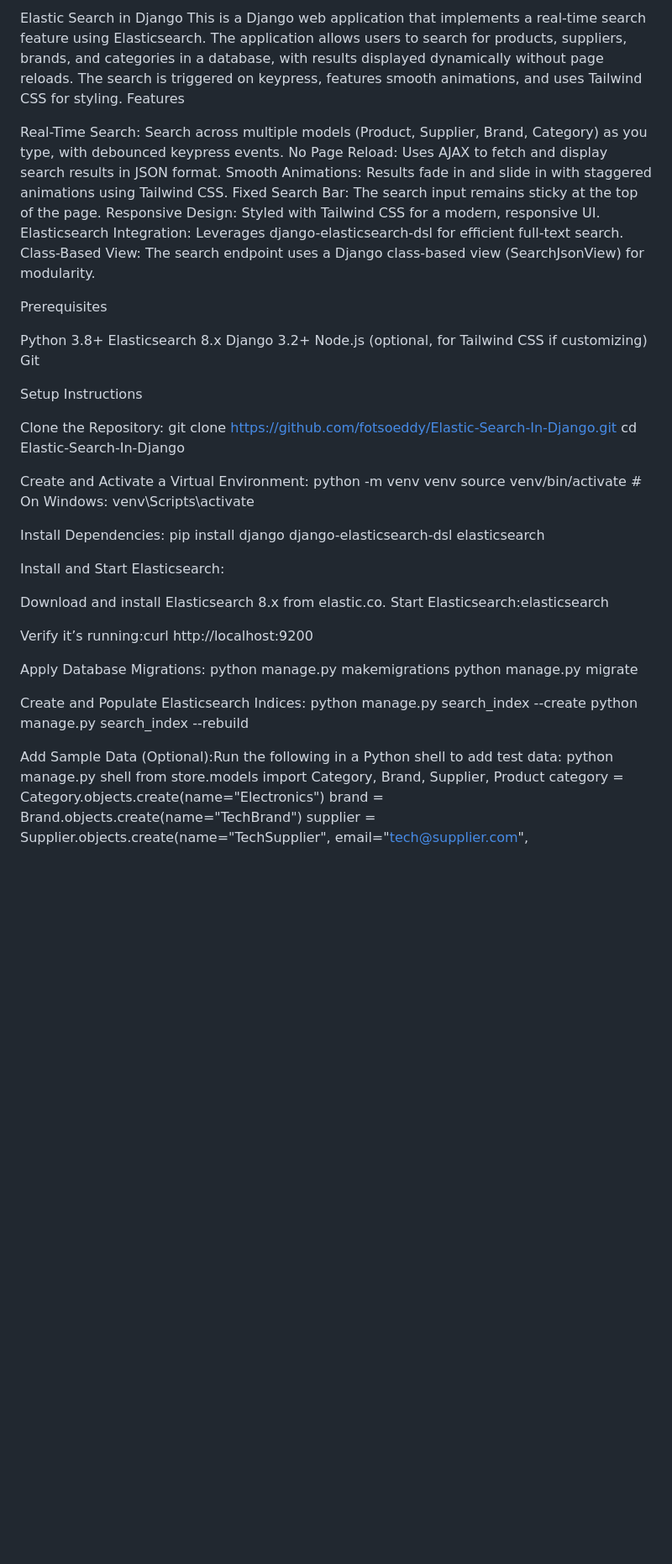
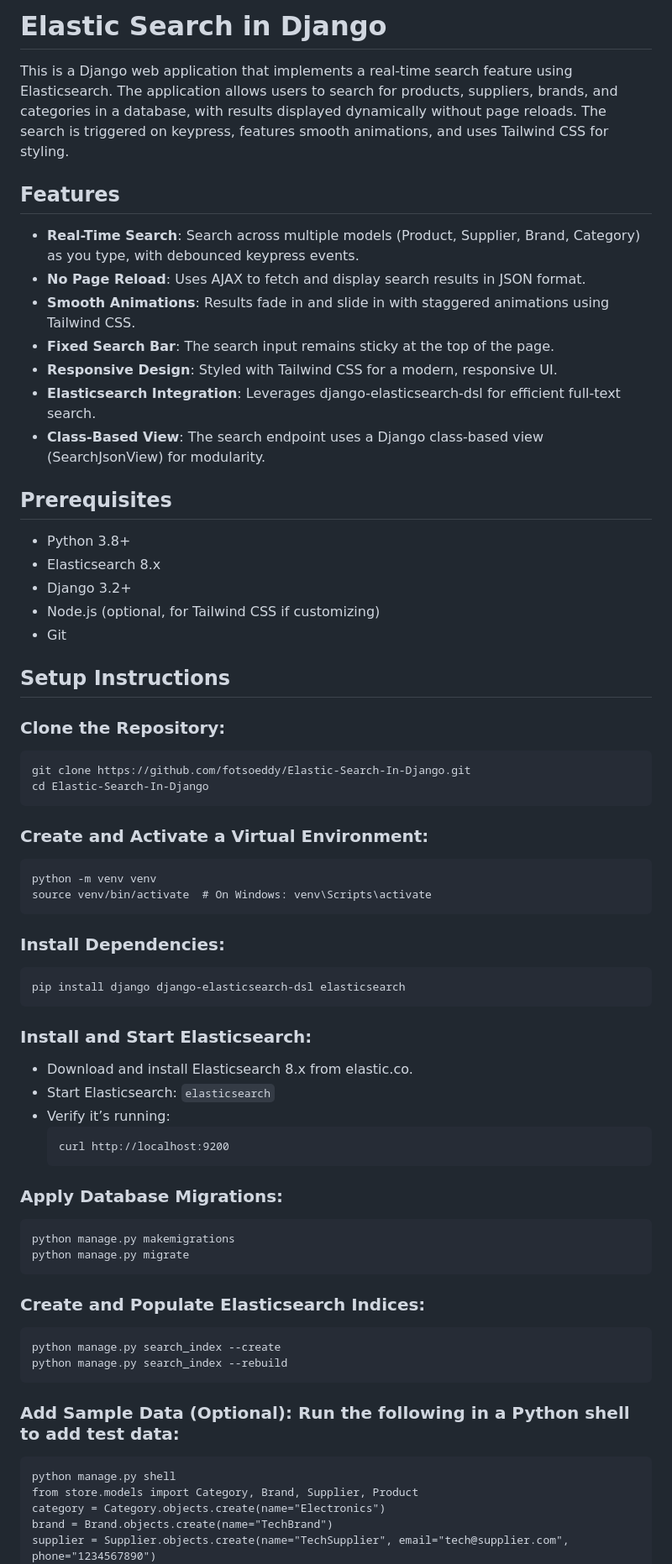
Before and after one commit to fotsoeddy/Elastic-Search-In-Django, a Markdown page: README.md, the part around the change printed below. Shown: that part at 84% size. Rendered like a GitHub page; blank space fills up the shorter version.

````diff
--- a/README.md
+++ b/README.md
@@ -1,61 +1,68 @@
-Elastic Search in Django
+
+# Elastic Search in Django
+
 This is a Django web application that implements a real-time search feature using Elasticsearch. The application allows users to search for products, suppliers, brands, and categories in a database, with results displayed dynamically without page reloads. The search is triggered on keypress, features smooth animations, and uses Tailwind CSS for styling.
-Features
 
-Real-Time Search: Search across multiple models (Product, Supplier, Brand, Category) as you type, with debounced keypress events.
-No Page Reload: Uses AJAX to fetch and display search results in JSON format.
-Smooth Animations: Results fade in and slide in with staggered animations using Tailwind CSS.
-Fixed Search Bar: The search input remains sticky at the top of the page.
-Responsive Design: Styled with Tailwind CSS for a modern, responsive UI.
-Elasticsearch Integration: Leverages django-elasticsearch-dsl for efficient full-text search.
-Class-Based View: The search endpoint uses a Django class-based view (SearchJsonView) for modularity.
+## Features
 
-Prerequisites
+- **Real-Time Search**: Search across multiple models (Product, Supplier, Brand, Category) as you type, with debounced keypress events.
+- **No Page Reload**: Uses AJAX to fetch and display search results in JSON format.
+- **Smooth Animations**: Results fade in and slide in with staggered animations using Tailwind CSS.
+- **Fixed Search Bar**: The search input remains sticky at the top of the page.
+- **Responsive Design**: Styled with Tailwind CSS for a modern, responsive UI.
+- **Elasticsearch Integration**: Leverages django-elasticsearch-dsl for efficient full-text search.
+- **Class-Based View**: The search endpoint uses a Django class-based view (SearchJsonView) for modularity.
 
-Python 3.8+
-Elasticsearch 8.x
-Django 3.2+
-Node.js (optional, for Tailwind CSS if customizing)
-Git
+## Prerequisites
 
-Setup Instructions
+- Python 3.8+
+- Elasticsearch 8.x
+- Django 3.2+
+- Node.js (optional, for Tailwind CSS if customizing)
+- Git
 
-Clone the Repository:
+## Setup Instructions
+
+### Clone the Repository:
+```
 git clone https://github.com/fotsoeddy/Elastic-Search-In-Django.git
 cd Elastic-Search-In-Django
+```
 
-
-Create and Activate a Virtual Environment:
+### Create and Activate a Virtual Environment:
+```
 python -m venv venv
 source venv/bin/activate  # On Windows: venv\Scripts\activate
+```
 
+### Install Dependencies:
+```
+pip install django django-elasticsearch-dsl elasticsearch
+```
 
-Install Dependencies:
-pip install django django-elasticsearch-dsl elasticsearch
+### Install and Start Elasticsearch:
 
+- Download and install Elasticsearch 8.x from elastic.co.
+- Start Elasticsearch: `elasticsearch`
+- Verify it’s running:
+  ```
+  curl http://localhost:9200
+  ```
 
-Install and Start Elasticsearch:
-
-Download and install Elasticsearch 8.x from elastic.co.
-Start Elasticsearch:elasticsearch
-
-
-Verify it’s running:curl http://localhost:9200
-
-
-
-
-Apply Database Migrations:
+### Apply Database Migrations:
+```
 python manage.py makemigrations
 python manage.py migrate
+```
 
-
-Create and Populate Elasticsearch Indices:
+### Create and Populate Elasticsearch Indices:
+```
 python manage.py search_index --create
 python manage.py search_index --rebuild
+```
 
-
-Add Sample Data (Optional):Run the following in a Python shell to add test data:
+### Add Sample Data (Optional): Run the following in a Python shell to add test data:
+```
 python manage.py shell
 from store.models import Category, Brand, Supplier, Product
 category = Category.objects.create(name="Electronics")
````
Also changed, not shown: other parts of README.md (+28 -24 lines).
